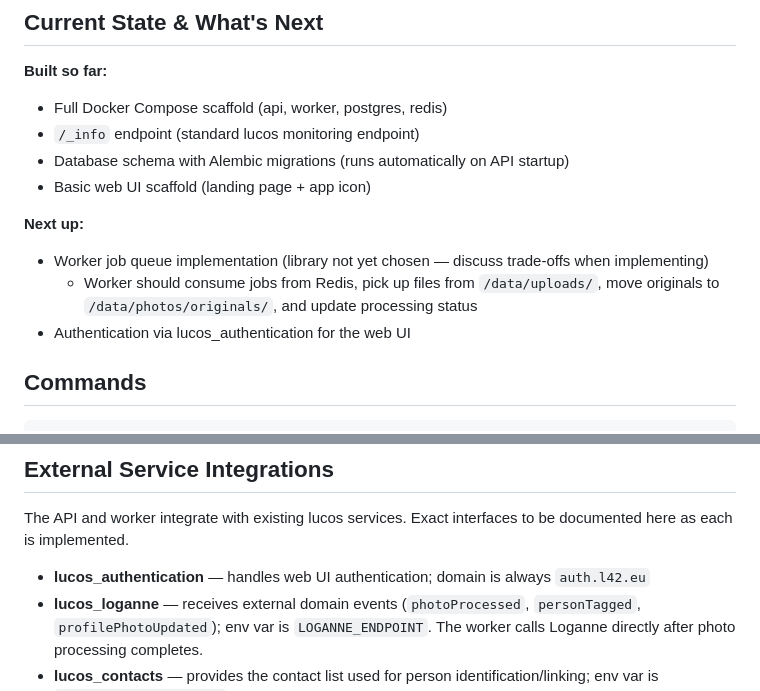
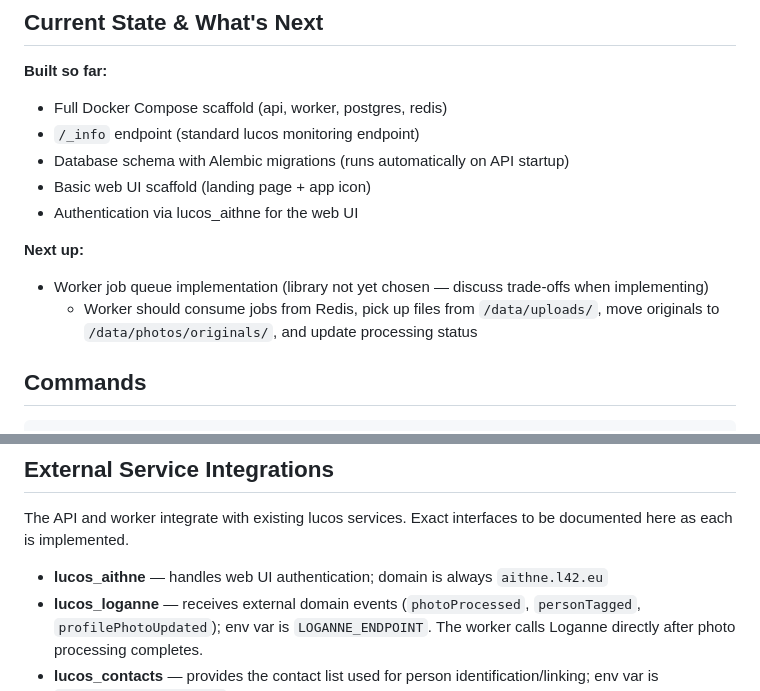
Before and after one commit to lucas42/lucos_photos, a Markdown page: CLAUDE.md, 2 parts joined by grey strips. Drawn GitHub-style.

Commit message:
Update CLAUDE.md aithne references (was lucos_authentication)
lucos_authentication has been replaced by lucos_aithne (domain:
aithne.l42.eu). Also moves the auth line from "Next up" to "Built so
far" — aithne-based session auth is already fully implemented in this
repo (JWKS serve-stale, principal_class handling, scope-based
authorisation), so leaving it under "Next up" after just renaming the
service would still misdescribe the current state.

Refs #451

```diff
--- a/CLAUDE.md
+++ b/CLAUDE.md
@@ -20,11 +20,11 @@ Designed to evolve toward ML-driven automation (object detection, rule engine, p
 - `/_info` endpoint (standard lucos monitoring endpoint)
 - Database schema with Alembic migrations (runs automatically on API startup)
 - Basic web UI scaffold (landing page + app icon)
+- Authentication via lucos_aithne for the web UI
 
 **Next up:**
 - Worker job queue implementation (library not yet chosen — discuss trade-offs when implementing)
   - Worker should consume jobs from Redis, pick up files from `/data/uploads/`, move originals to `/data/photos/originals/`, and update processing status
-- Authentication via lucos_authentication for the web UI
 
 ## Commands
 
@@ -149,7 +149,7 @@ Sensitive and environment-varying variables come from lucos_creds (see `.env.exa
 
 The API and worker integrate with existing lucos services. Exact interfaces to be documented here as each is implemented.
 
-- **lucos_authentication** — handles web UI authentication; domain is always `auth.l42.eu`
+- **lucos_aithne** — handles web UI authentication; domain is always `aithne.l42.eu`
 - **lucos_loganne** — receives external domain events (`photoProcessed`, `personTagged`, `profilePhotoUpdated`); env var is `LOGANNE_ENDPOINT`. The worker calls Loganne directly after photo processing completes.
 - **lucos_contacts** — provides the contact list used for person identification/linking; env var is `LUCOS_CONTACTS_ORIGIN`
 
```
